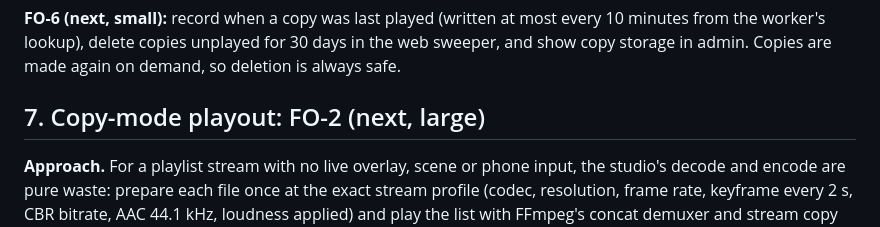
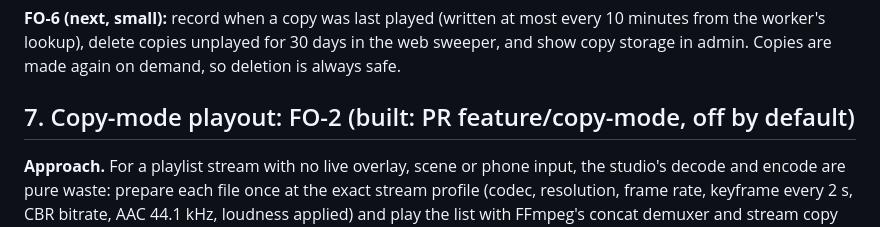
Before and after one commit to sagarrawat/afk-live, a Markdown page: docs/engineering-plan.md, the part around the change. GitHub-like rendering.

```diff
--- a/docs/engineering-plan.md
+++ b/docs/engineering-plan.md
@@ -130,7 +130,7 @@ leaves new streams to others for 45 s. **Measured**: about 1.35 → 0.6 vCPU for
 worker's lookup), delete copies unplayed for 30 days in the web sweeper, and show copy storage in
 admin. Copies are made again on demand, so deletion is always safe.
 
-## 7. Copy-mode playout: FO-2 (next, large)
+## 7. Copy-mode playout: FO-2 (built: PR feature/copy-mode, off by default)
 
 **Approach.** For a playlist stream with no live overlay, scene or phone input, the studio's decode
 and encode are pure waste: prepare each file once at the exact stream profile (codec, resolution,
```
Also changed, not shown: docs/operations.md (+20 -0 lines).
